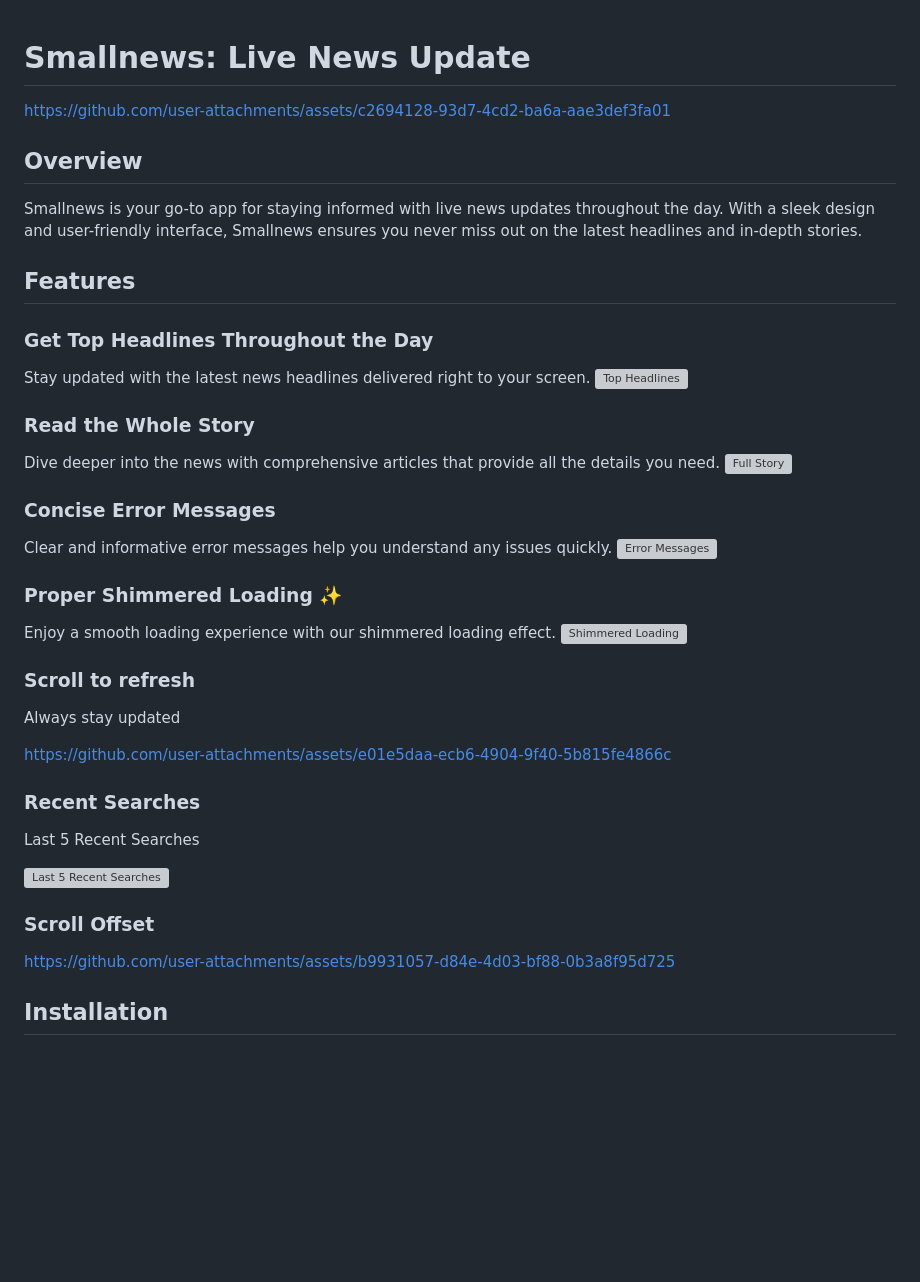
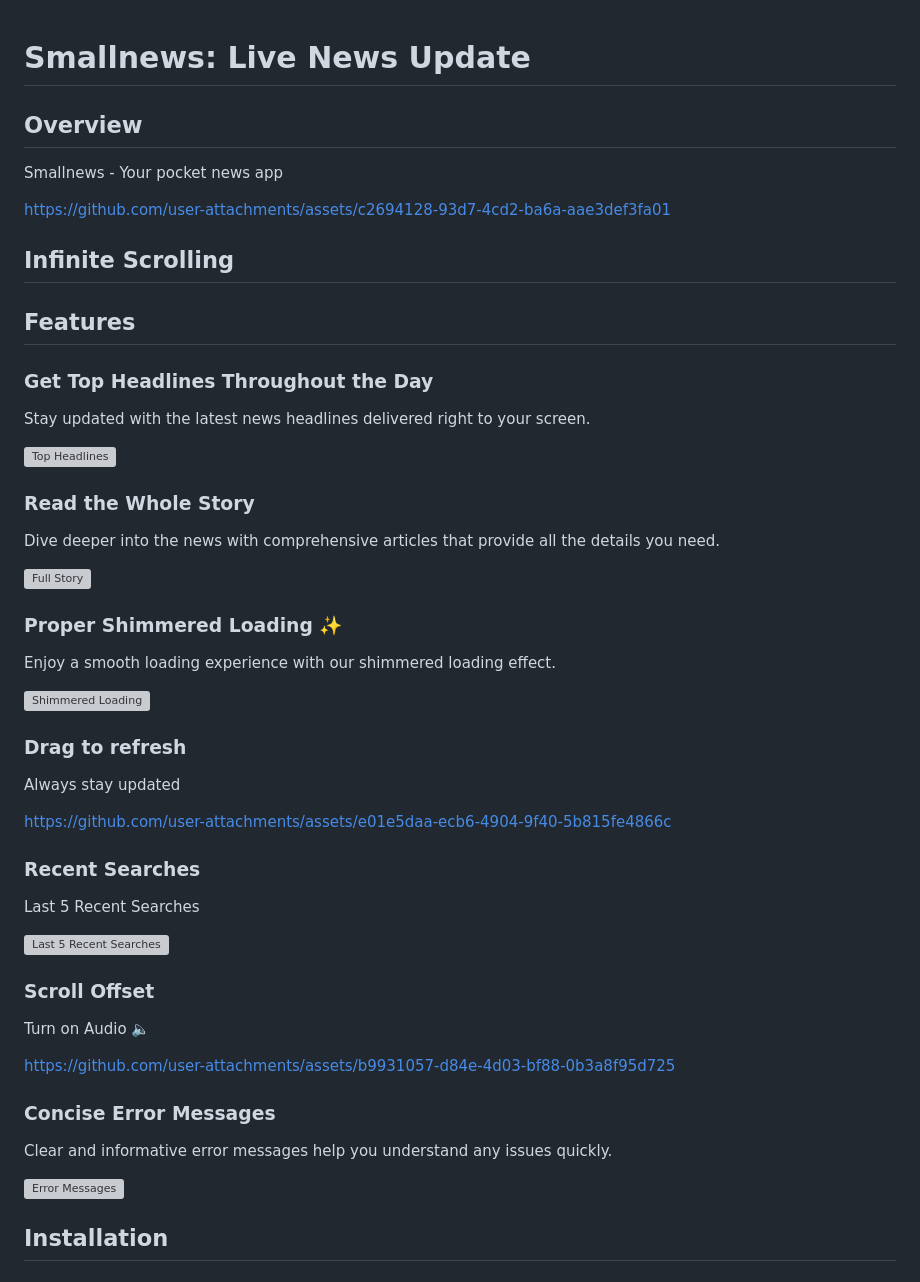
Before and after one commit to ArchishmanSengupta/smallnews, a Markdown page: README.md, the part around the change printed below. Drawn GitHub-style; blank space fills up the shorter version; grey boxes are pictures that could not be loaded.

```diff
--- a/README.md
+++ b/README.md
@@ -1,33 +1,30 @@
 # Smallnews: Live News Update
 
+## Overview
+Smallnews - Your pocket news app
 
 https://github.com/user-attachments/assets/c2694128-93d7-4cd2-ba6a-aae3def3fa01
 
-
-
-## Overview
-Smallnews is your go-to app for staying informed with live news updates throughout the day. With a sleek design and user-friendly interface, Smallnews ensures you never miss out on the latest headlines and in-depth stories.
+## Infinite Scrolling
 
 ## Features
 
 ### Get Top Headlines Throughout the Day
 Stay updated with the latest news headlines delivered right to your screen.
+
 ![Top Headlines](https://github.com/user-attachments/assets/3f308afb-6aa5-4815-8a86-ea6c1acd289b)
 
 ### Read the Whole Story
 Dive deeper into the news with comprehensive articles that provide all the details you need.
+
 ![Full Story](https://github.com/user-attachments/assets/bb222720-b803-400b-bec2-5225c899eb2a)
-
-### Concise Error Messages
-Clear and informative error messages help you understand any issues quickly.
-![Error Messages](https://github.com/user-attachments/assets/dc30be79-148d-4ce0-916e-3d1bc66b0fc8)
 
 ### Proper Shimmered Loading ✨
 Enjoy a smooth loading experience with our shimmered loading effect.
+
 ![Shimmered Loading](https://github.com/user-attachments/assets/687ad7de-1c03-4605-b145-270cfa3f967b)
 
-
-### Scroll to refresh
+### Drag to refresh
 Always stay updated
 
 https://github.com/user-attachments/assets/e01e5daa-ecb6-4904-9f40-5b815fe4866c
@@ -38,10 +35,14 @@ Last 5 Recent Searches
 ![Last 5 Recent Searches](https://github.com/user-attachments/assets/3829df78-41f8-42ab-8bf0-01200cf17fde)
 
 ### Scroll Offset
-
+Turn on Audio 🔈
 
 https://github.com/user-attachments/assets/b9931057-d84e-4d03-bf88-0b3a8f95d725
 
+### Concise Error Messages
+Clear and informative error messages help you understand any issues quickly.
+
+![Error Messages](https://github.com/user-attachments/assets/dc30be79-148d-4ce0-916e-3d1bc66b0fc8)
 
 
 
```
Also changed, not shown: other parts of README.md (+53 -72 lines).
